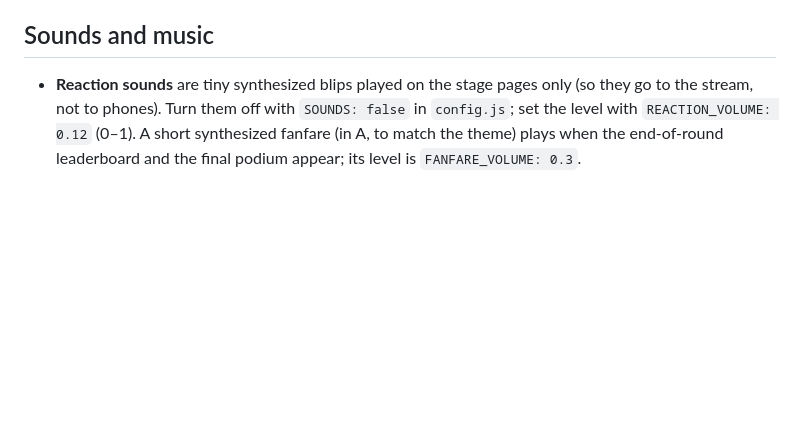
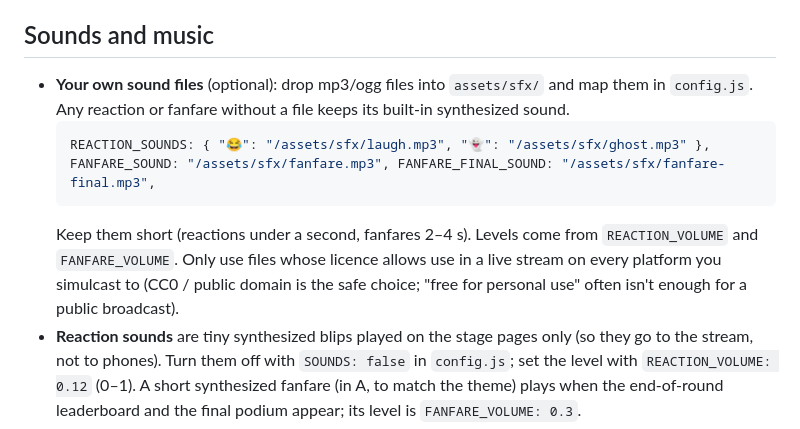
Before and after one commit to KiraLovey/liminalechoespod, a Markdown page: README.md, the part around the change. Drawn GitHub-style; blank space fills up the shorter version.

````diff
--- a/README.md
+++ b/README.md
@@ -55,6 +55,12 @@ Until the sheet is ready, **Load draft set** loads the 45 auto-picked draft ques
 6. **Reset game** needs two clicks. It clears players and scores but keeps the loaded questions.
 
 ## Sounds and music
+- **Your own sound files** (optional): drop mp3/ogg files into `assets/sfx/` and map them in `config.js`. Any reaction or fanfare without a file keeps its built-in synthesized sound.
+  ```js
+  REACTION_SOUNDS: { "😂": "/assets/sfx/laugh.mp3", "👻": "/assets/sfx/ghost.mp3" },
+  FANFARE_SOUND: "/assets/sfx/fanfare.mp3", FANFARE_FINAL_SOUND: "/assets/sfx/fanfare-final.mp3",
+  ```
+  Keep them short (reactions under a second, fanfares 2–4 s). Levels come from `REACTION_VOLUME` and `FANFARE_VOLUME`. Only use files whose licence allows use in a live stream on every platform you simulcast to (CC0 / public domain is the safe choice; "free for personal use" often isn't enough for a public broadcast).
 - **Reaction sounds** are tiny synthesized blips played on the stage pages only (so they go to the stream, not to phones). Turn them off with `SOUNDS: false` in `config.js`; set the level with `REACTION_VOLUME: 0.12` (0–1). A short synthesized fanfare (in A, to match the theme) plays when the end-of-round leaderboard and the final podium appear; its level is `FANFARE_VOLUME: 0.3`.
 - **Category music** is optional. Put loopable audio files in `assets/music/` and map them in `config.js`:
   ```js
````
